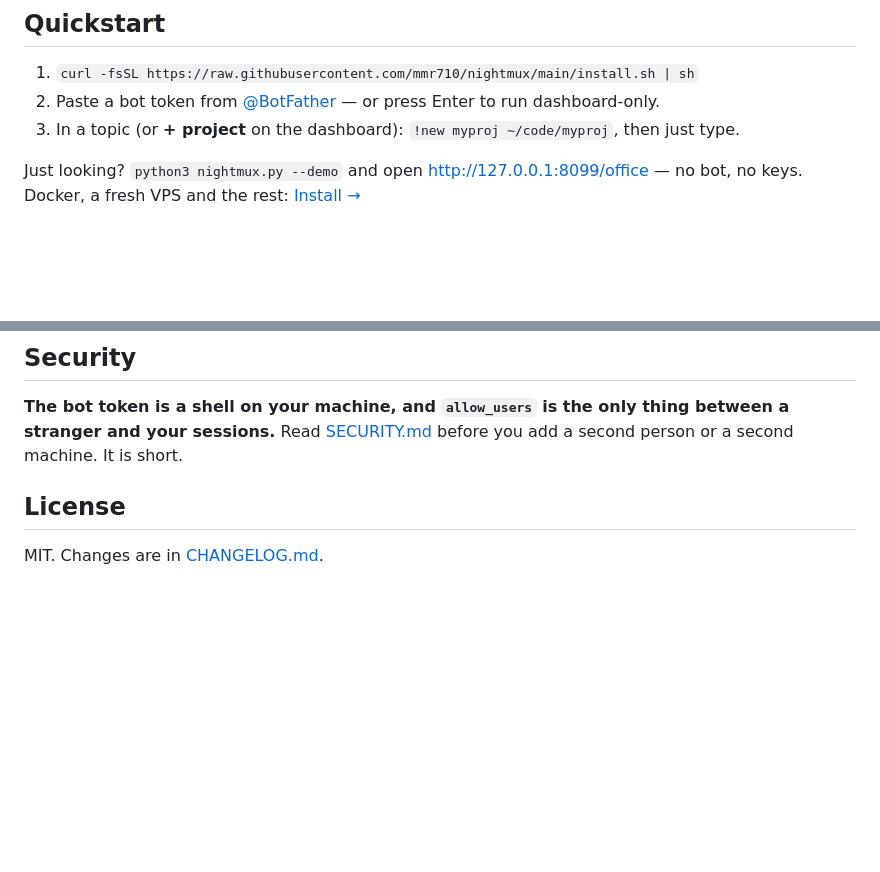
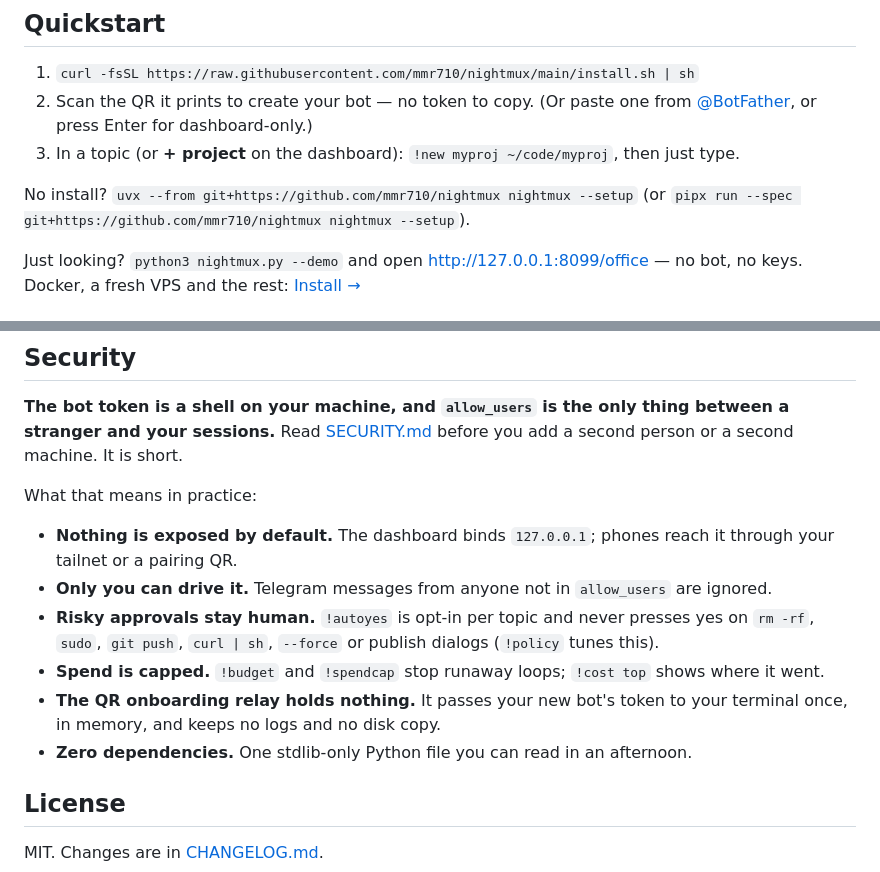
Before and after one commit to mmr710/nightmux, a Markdown page: README.md, 2 parts joined by grey strips. GitHub-like rendering; blank space fills up the shorter version.

Commit message:
docs: README quickstart QR step, no-install line, trust summary (#146)
Quickstart now describes the scan-to-create-bot flow, adds a uvx/pipx-run try-it line, and the Security section gains a plain-language summary of what is and isn't exposed.

Co-authored-by: Mohamed Raslan <75303084+mmr79@users.noreply.github.com>
Co-authored-by: Claude Sonnet 5.5 <noreply@anthropic.com>

```diff
--- a/README.md
+++ b/README.md
@@ -29,8 +29,10 @@ window resets — or hands the work to another agent.
 ## Quickstart
 
 1. `curl -fsSL https://raw.githubusercontent.com/mmr710/nightmux/main/install.sh | sh`
-2. Paste a bot token from [@BotFather](https://t.me/BotFather) — or press Enter to run dashboard-only.
+2. Scan the QR it prints to create your bot — no token to copy. (Or paste one from [@BotFather](https://t.me/BotFather), or press Enter for dashboard-only.)
 3. In a topic (or **+ project** on the dashboard): `!new myproj ~/code/myproj`, then just type.
+
+No install? `uvx --from git+https://github.com/mmr710/nightmux nightmux --setup` (or `pipx run --spec git+https://github.com/mmr710/nightmux nightmux --setup`).
 
 Just looking? `python3 nightmux.py --demo` and open http://127.0.0.1:8099/office — no bot, no keys.
 Docker, a fresh VPS and the rest: [Install →](#install)
@@ -230,6 +232,15 @@ the terminal scrape.
 between a stranger and your sessions.** Read [SECURITY.md](SECURITY.md) before
 you add a second person or a second machine. It is short.
 
+What that means in practice:
+
+- **Nothing is exposed by default.** The dashboard binds `127.0.0.1`; phones reach it through your tailnet or a pairing QR.
+- **Only you can drive it.** Telegram messages from anyone not in `allow_users` are ignored.
+- **Risky approvals stay human.** `!autoyes` is opt-in per topic and never presses yes on `rm -rf`, `sudo`, `git push`, `curl | sh`, `--force` or publish dialogs (`!policy` tunes this).
+- **Spend is capped.** `!budget` and `!spendcap` stop runaway loops; `!cost top` shows where it went.
+- **The QR onboarding relay holds nothing.** It passes your new bot's token to your terminal once, in memory, and keeps no logs and no disk copy.
+- **Zero dependencies.** One stdlib-only Python file you can read in an afternoon.
+
 ## License
 
 MIT. Changes are in [CHANGELOG.md](CHANGELOG.md).
```
